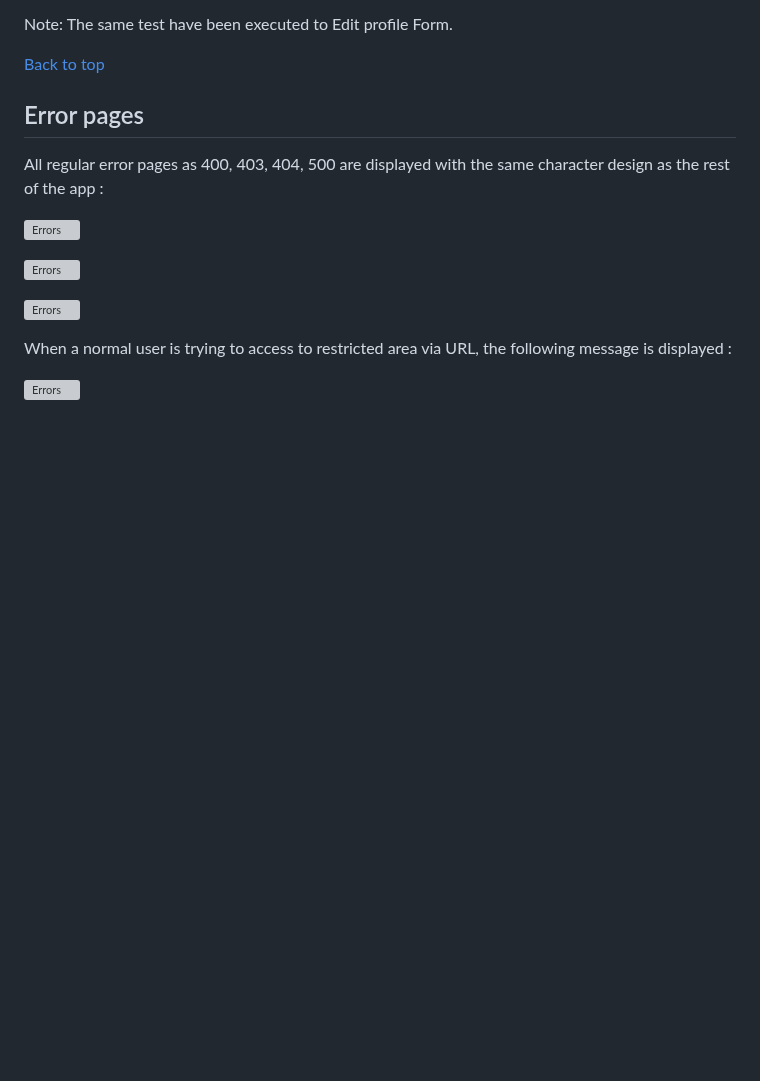
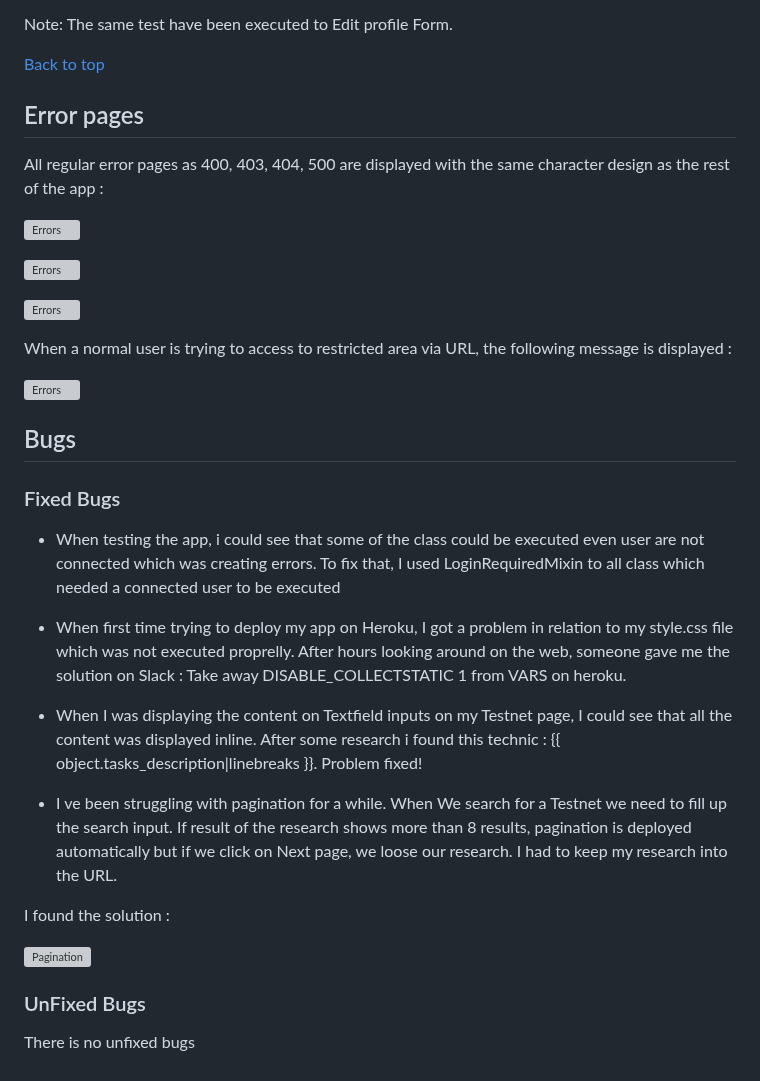
Before and after one commit to Code-Institute-Submissions/artontray-PROJECT4, a Markdown page: README.md, the part around the change. GitHub-like rendering; blank space fills up the shorter version; grey boxes are pictures that could not be loaded.

Commit message:
Edited README file manual testing section

```diff
--- a/README.md
+++ b/README.md
@@ -1833,3 +1833,26 @@ All regular error pages as 400, 403, 404, 500 are displayed with the same charac
 When a normal user is trying to access to restricted area via URL, the following message is displayed :
 
 ![Errors](static/assets/images/readme-images/adminneeded.png)
+
+
+## Bugs
+
+### Fixed Bugs
+
+- When testing the app, i could see that some of the class could be executed even user are not connected which was creating errors.
+To fix that, I used LoginRequiredMixin to all class which needed a connected user to be executed
+
+- When first time trying to deploy my app on Heroku, I got a problem in relation to my style.css file which was not executed proprelly.
+After hours looking around on the web, someone gave me the solution on Slack : Take away DISABLE_COLLECTSTATIC 1 from VARS on heroku.
+
+- When I was displaying the content on Textfield inputs on my Testnet page, I could see that all the content was displayed inline. After some research i found this technic : {{ object.tasks_description|linebreaks }}. Problem fixed!
+
+- I ve been struggling with pagination for a while. When We search for a Testnet we need to fill up the search input. If result of the research shows more than 8 results, pagination is deployed automatically but if we click on Next page, we loose our research. I had to keep my research into the URL.
+
+I found the solution :
+
+![Pagination](static/assets/images/readme-images/paginationerror.png)
+
+### UnFixed Bugs
+
+There is no unfixed bugs
```
